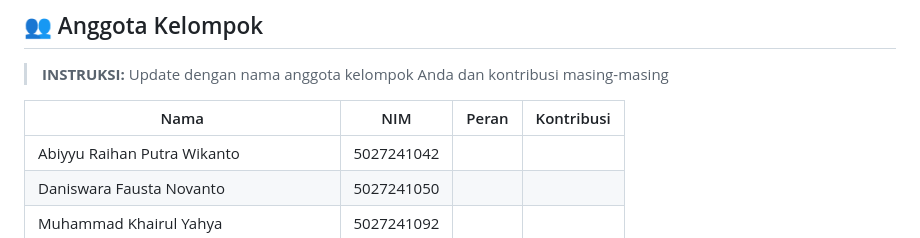
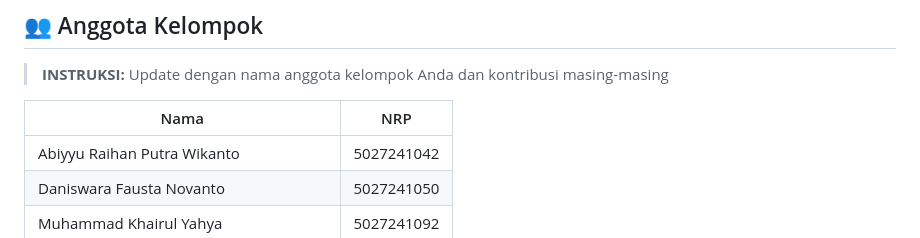
Before and after one commit to NvMind10/ETS-Big-Data, a Markdown page: README.md, the part around the change. Drawn GitHub-style.

Commit message:
Inisisasi Kelompok #2

```diff
--- a/README.md
+++ b/README.md
@@ -18,8 +18,8 @@
 
 > **INSTRUKSI:** Update dengan nama anggota kelompok Anda dan kontribusi masing-masing
 
-| Nama | NIM | Peran | Kontribusi |
-|------|-----|-------|-----------|
+| Nama | NRP |
+|------|-----|
 | Abiyyu Raihan Putra Wikanto | 5027241042 |
 | Daniswara Fausta Novanto | 5027241050 |
 | Muhammad Khairul Yahya | 5027241092 |
```
